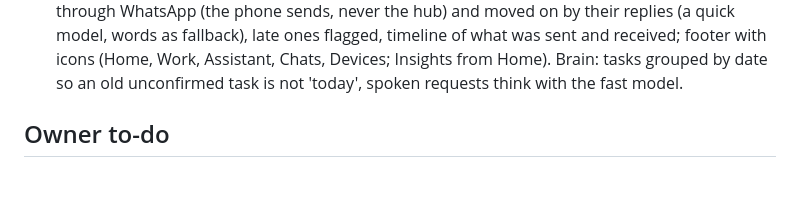
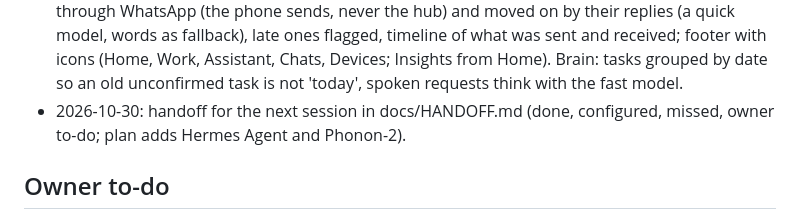
Before and after one commit to Roger-Chris/ai-orchestrator, a Markdown page: docs/ROADMAP.md, the part around the change. Drawn GitHub-style; blank space fills up the shorter version.

Commit message:
docs/HANDOFF.md: what is done, configured, missed and planned (Hermes Agent, Phonon-2), for the next session; roadmap points to it

```diff
--- a/docs/ROADMAP.md
+++ b/docs/ROADMAP.md
@@ -75,6 +75,7 @@ https://claude.ai/artifact/Bj5HX1Wj7PhCpQD67X5T2T
 - 2026-10-30 (laptop): `npm run build:apk` now finds the SDK without ANDROID_HOME (Android Studio's usual folder), writes `local.properties` after `prebuild --clean` with `sdk.dir` and the newest SDK CMake (3.31.6: 3.22.1's ninja breaks on long paths), and starts gradlew.bat by full path (cmd ignores the current folder when NoDefaultCurrentDirectoryInExePath is set, as for agents and services). Built in the worktree in 14 min and installed over the app on the phone. Brain: agent_eval names the exception when a case crashes (90e4076).
 - 2026-10-30 (live eval, laptop -> Linux hub, codex): ChatGPT on the Go plan needs Codex CLI 0.166+ (gpt-5.5 was retired for ChatGPT sign-in; the new default gpt-6-luna works). First run 0/17: the brain sent its Gemini keys to the hub instead of ORC_TOKEN (401; fixed in the brain, 0479556). Then 8/17: `raw:` calls ran Codex as a full agent with the owner's MCP servers and shell, and it answered "that tool needs approval / isn't available" instead of the JSON step. Now `raw:` calls are plain (`--ignore-user-config --ephemeral`), the brain's prompt says its JSON tools are real, "remind me" is add_task, and `shell.run` says to put the folder in `cwd` (a `git -C … status` was not safe-listed). With a local stand-in for the new hub path: 16/17; risky_write still fails safe (Codex will not write from its read-only sandbox, so no approval is asked). The Linux hub and brain need this branch to get it.
 - 2026-10-30 (owner asked): backup hub (the app moves to the laptop's orchestrator when the Linux hub does not answer and back when it does, notifications registered with every hub, the WhatsApp link drafts on the laptop meanwhile, deploy/windows/install.ps1); People screen from the style book; Work tab: people you give tasks to, linked to their WhatsApp chat, tasks given through WhatsApp (the phone sends, never the hub) and moved on by their replies (a quick model, words as fallback), late ones flagged, timeline of what was sent and received; footer with icons (Home, Work, Assistant, Chats, Devices; Insights from Home). Brain: tasks grouped by date so an old unconfirmed task is not 'today', spoken requests think with the fast model.
+- 2026-10-30: handoff for the next session in docs/HANDOFF.md (done, configured, missed, owner to-do; plan adds Hermes Agent and Phonon-2).
 
 ## Owner to-do
 - Self-updating app (S2): in the hub's (Linux) `orchestrator.config.yaml` set `builds: { androidNode: omen }` (the laptop's node name); on the laptop set `builds: { androidHere: true }` and make sure `ANDROID_HOME` and Java 17 are set for the orchestrator service (the same ones `npm run build:apk` uses), then restart both. The Linux hub's clone of ai-orchestrator must have the GitHub remote as `origin`; the laptop clones it from there.
```
Also changed, not shown: docs/HANDOFF.md (added, +106 -0 lines).
